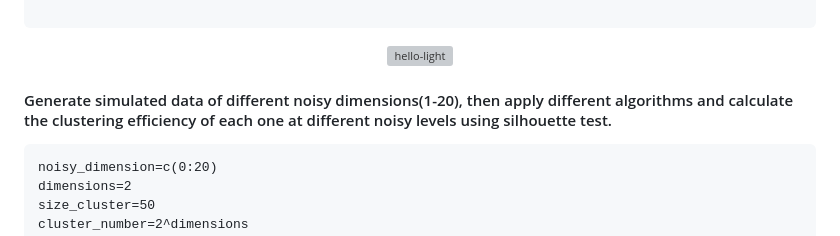
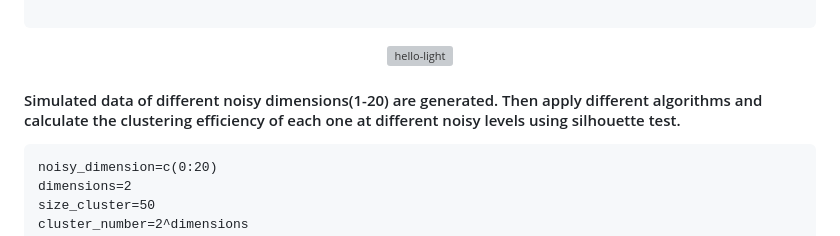
Before and after one commit to tkcaccia/PROJECTOR, a Markdown page: docs/Simulated data.md, the part around the change. Drawn GitHub-style; grey boxes are pictures that could not be loaded.

````diff
--- a/docs/Simulated data.md
+++ b/docs/Simulated data.md
@@ -53,7 +53,7 @@ plot(res_KODAMA_UMAP,pch=21,bg=labels,main="KODAMA_UMAP")
   </p>
 </p>
 
-#### Generate simulated data of different noisy dimensions(1-20), then apply different algorithms and calculate the clustering efficiency of each one at different noisy levels using silhouette test.
+#### Simulated data of different noisy dimensions(1-20) are generated. Then apply different algorithms and calculate the clustering efficiency of each one at different noisy levels using silhouette test.
 
 ```
 noisy_dimension=c(0:20)
````
